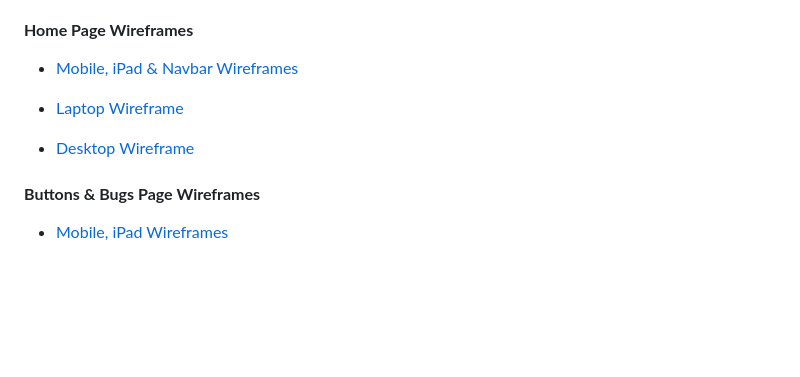
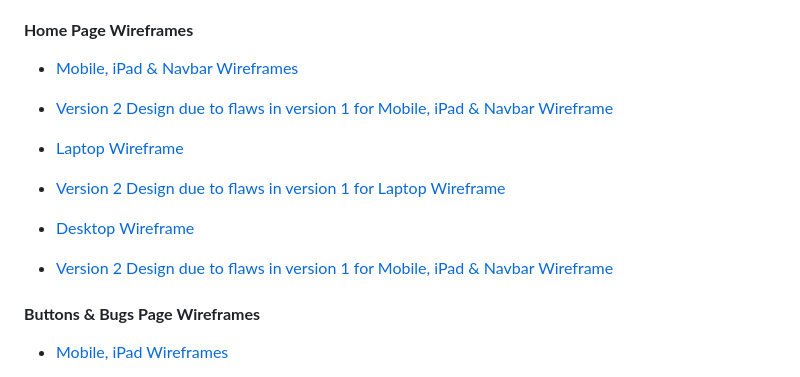
Before and after one commit to JLatham85/gloomhaven-universe, a Markdown page: README.md, the part around the change. GitHub-like rendering; blank space fills up the shorter version.

Commit message:
Upload new wireframes and update index due to design flaws

```diff
--- a/README.md
+++ b/README.md
@@ -128,10 +128,13 @@ Visitors will have an option to join live sessions, provide feedback for site de
 #### **Home Page Wireframes** <!--Create link to wireframe or copy and paste wireframe-->
 
 - [Mobile, iPad & Navbar Wireframes](<docs/wireframes/home-wireframe-mobile-ipad-navbar.png>)
+- [Version 2 Design due to flaws in version 1 for Mobile, iPad & Navbar Wireframe](<docs/wireframes/v2-home-wireframe-mobile-ipad-navbar.png>)
 
 - [Laptop Wireframe](<docs/wireframes/home-wireframe-laptop.png>)
+- [Version 2 Design due to flaws in version 1 for Laptop Wireframe](<docs/wireframes/v2-home-wireframe-laptop.png>)
 
 - [Desktop Wireframe](<docs/wireframes/home-wireframe-desktop.png>)
+- [Version 2 Design due to flaws in version 1 for Mobile, iPad & Navbar Wireframe](<docs/wireframes/v2-home-wireframe-desktop.png>)
 
 #### **Buttons & Bugs Page Wireframes** <!--Create link to wireframe or copy and paste wireframe-->
 
```
Also changed, not shown: docs/wireframes/v2-home-wireframe-desktop.png (added), docs/wireframes/v2-home-wireframe-laptop.png (added), docs/wireframes/v2-home-wireframe-mobile-ipad-navbar.png (added).
